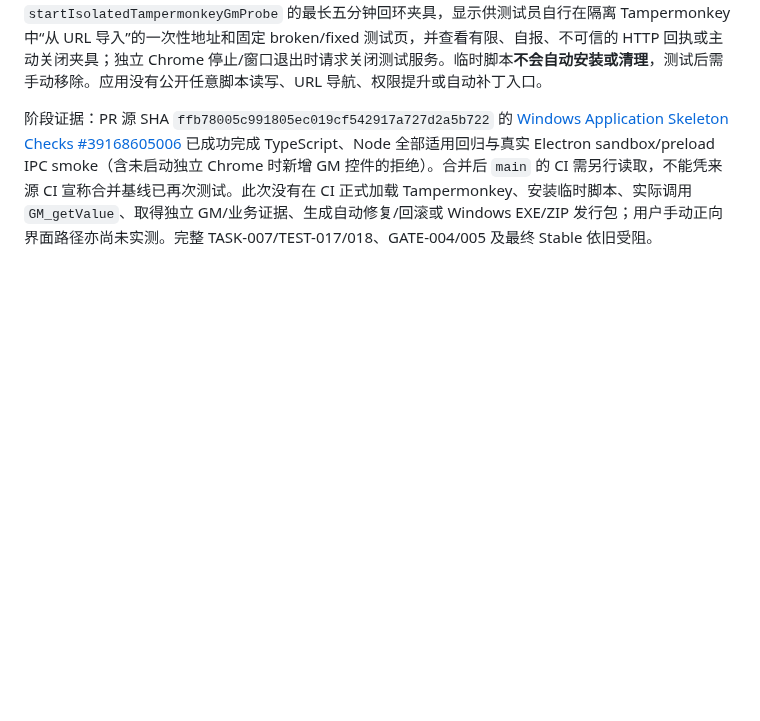
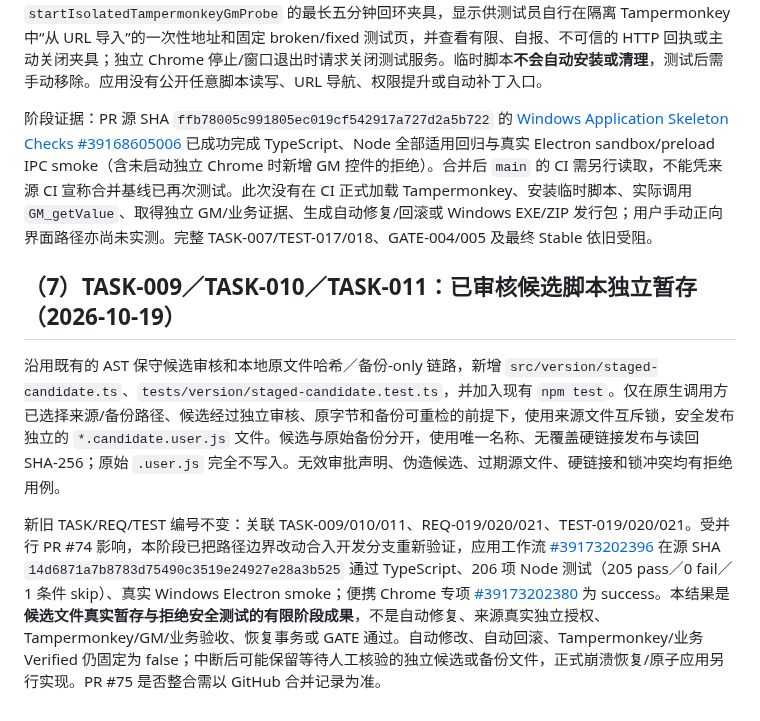
Before and after one commit to devin930906/userscript-auto-healer, a Markdown page: docs/09-development-plan.md, the part around the change. Rendered like a GitHub page; blank space fills up the shorter version.

Commit message:
docs(TASK-011): record staged candidate CI and remaining runtime gates

```diff
--- a/docs/09-development-plan.md
+++ b/docs/09-development-plan.md
@@ -233,3 +233,9 @@ Windows 源 SHA `14c51715435da5ec02ff07347f37d772f0bf70b6` 的 [应用工作流
 [PR #70](https://github.com/devin930906/userscript-auto-healer/pull/70) 已合并至 `main`，合并 SHA `8c9e1ca71d4008254457234ad2bf40a19634f4b7`。应用窗口现在可在实际本程序拥有的独立 Chrome/CDP 会话成立后，经独立原生同意对话启动已有 `startIsolatedTampermonkeyGmProbe` 的最长五分钟回环夹具，显示供测试员自行在隔离 Tampermonkey 中“从 URL 导入”的一次性地址和固定 broken/fixed 测试页，并查看有限、自报、不可信的 HTTP 回执或主动关闭夹具；独立 Chrome 停止/窗口退出时请求关闭测试服务。临时脚本**不会自动安装或清理**，测试后需手动移除。应用没有公开任意脚本读写、URL 导航、权限提升或自动补丁入口。
 
 阶段证据：PR 源 SHA `ffb78005c991805ec019cf542917a727d2a5b722` 的 [Windows Application Skeleton Checks #39168605006](https://github.com/devin930906/userscript-auto-healer/actions/runs/39168605006) 已成功完成 TypeScript、Node 全部适用回归与真实 Electron sandbox/preload IPC smoke（含未启动独立 Chrome 时新增 GM 控件的拒绝）。合并后 `main` 的 CI 需另行读取，不能凭来源 CI 宣称合并基线已再次测试。此次没有在 CI 正式加载 Tampermonkey、安装临时脚本、实际调用 `GM_getValue`、取得独立 GM/业务证据、生成自动修复/回滚或 Windows EXE/ZIP 发行包；用户手动正向界面路径亦尚未实测。完整 TASK-007/TEST-017/018、GATE-004/005 及最终 Stable 依旧受阻。
+
+## （7）TASK-009／TASK-010／TASK-011：已审核候选脚本独立暂存（2026-10-19）
+
+沿用既有的 AST 保守候选审核和本地原文件哈希／备份-only 链路，新增 `src/version/staged-candidate.ts`、`tests/version/staged-candidate.test.ts`，并加入现有 `npm test`。仅在原生调用方已选择来源/备份路径、候选经过独立审核、原字节和备份可重检的前提下，使用来源文件互斥锁，安全发布独立的 `*.candidate.user.js` 文件。候选与原始备份分开，使用唯一名称、无覆盖硬链接发布与读回 SHA-256；原始 `.user.js` 完全不写入。无效审批声明、伪造候选、过期源文件、硬链接和锁冲突均有拒绝用例。
+
+新旧 TASK/REQ/TEST 编号不变：关联 TASK-009/010/011、REQ-019/020/021、TEST-019/020/021。受并行 PR #74 影响，本阶段已把路径边界改动合入开发分支重新验证，应用工作流 [#39173202396](https://github.com/devin930906/userscript-auto-healer/actions/runs/39173202396) 在源 SHA `14d6871a7b8783d75490c3519e24927e28a3b525` 通过 TypeScript、206 项 Node 测试（205 pass／0 fail／1 条件 skip）、真实 Windows Electron smoke；便携 Chrome 专项 [#39173202380](https://github.com/devin930906/userscript-auto-healer/actions/runs/39173202380) 为 success。本结果是**候选文件真实暂存与拒绝安全测试的有限阶段成果**，不是自动修复、来源真实独立授权、Tampermonkey/GM/业务验收、恢复事务或 GATE 通过。自动修改、自动回滚、Tampermonkey/业务 Verified 仍固定为 false；中断后可能保留等待人工核验的独立候选或备份文件，正式崩溃恢复/原子应用另行实现。PR #75 是否整合需以 GitHub 合并记录为准。
```
